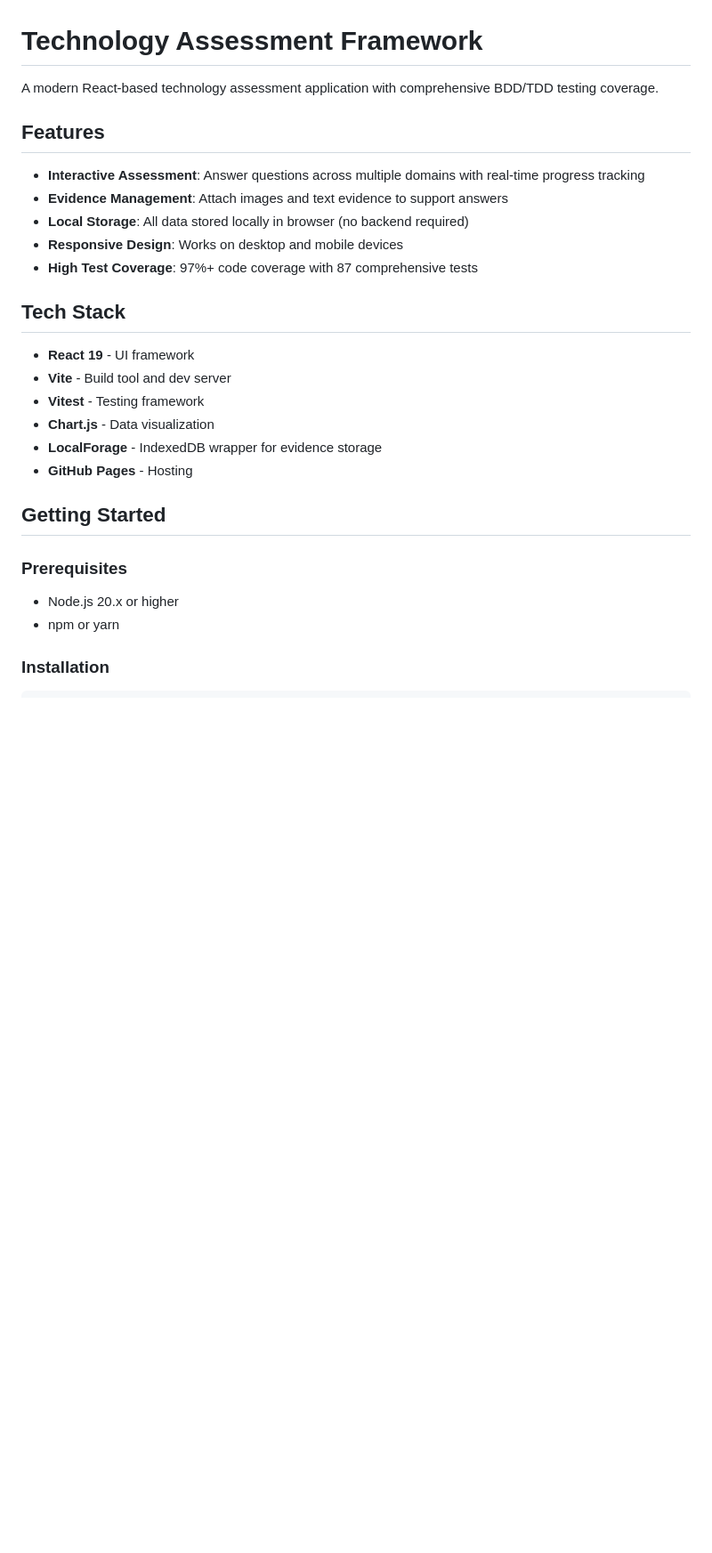
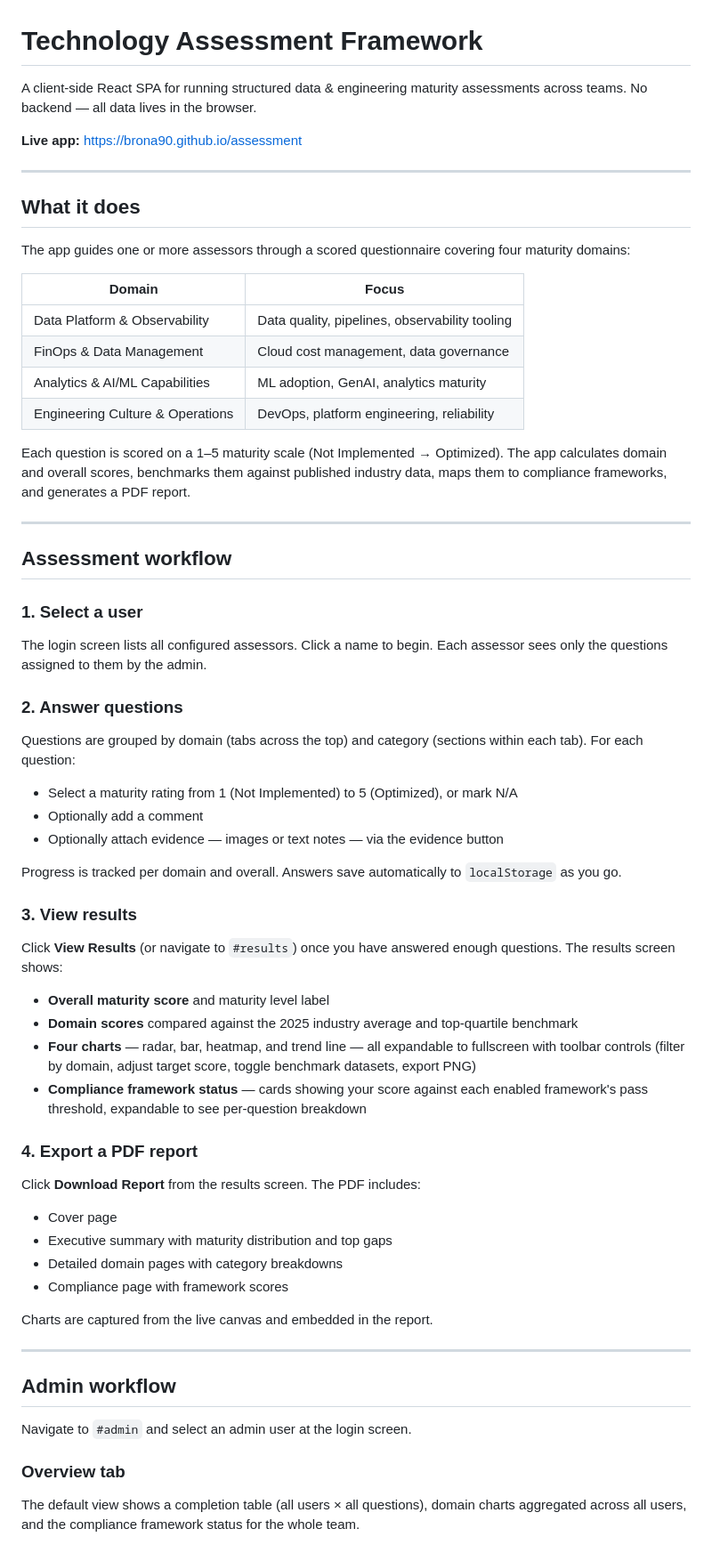
Before and after one commit to brona90/assessment, a Markdown page: README.md, the part around one of its changes. Shown at 89% size. Rendered like a GitHub page; blank space fills up the shorter version.

Commit message:
docs: rewrite README with assessment workflow, admin guide, and current feature set

```diff
--- a/README.md
+++ b/README.md
@@ -1,29 +1,68 @@
 # Technology Assessment Framework
 
-A modern React-based technology assessment application with comprehensive BDD/TDD testing coverage.
+A client-side React SPA for running structured data & engineering maturity assessments across teams. No backend — all data lives in the browser.
 
-## Features
+**Live app:** https://brona90.github.io/assessment
 
-- **Interactive Assessment**: Answer questions across multiple domains with real-time progress tracking
-- **Evidence Management**: Attach images and text evidence to support answers
-- **Local Storage**: All data stored locally in browser (no backend required)
-- **Responsive Design**: Works on desktop and mobile devices
-- **High Test Coverage**: 97%+ code coverage with 87 comprehensive tests
+---
 
-## Tech Stack
+## What it does
 
-- **React 19** - UI framework
-- **Vite** - Build tool and dev server
-- **Vitest** - Testing framework
-- **Chart.js** - Data visualization
-- **LocalForage** - IndexedDB wrapper for evidence storage
-- **GitHub Pages** - Hosting
+The app guides one or more assessors through a scored questionnaire covering four maturity domains:
 
-## Getting Started
+| Domain | Focus |
+|--------|-------|
+| Data Platform & Observability | Data quality, pipelines, observability tooling |
+| FinOps & Data Management | Cloud cost management, data governance |
+| Analytics & AI/ML Capabilities | ML adoption, GenAI, analytics maturity |
+| Engineering Culture & Operations | DevOps, platform engineering, reliability |
 
-### Prerequisites
+Each question is scored on a 1–5 maturity scale (Not Implemented → Optimized). The app calculates domain and overall scores, benchmarks them against published industry data, maps them to compliance frameworks, and generates a PDF report.
 
-- Node.js 20.x or higher
-- npm or yarn
+---
 
-### Installation
+## Assessment workflow
+
+### 1. Select a user
+
+The login screen lists all configured assessors. Click a name to begin. Each assessor sees only the questions assigned to them by the admin.
+
+### 2. Answer questions
+
+Questions are grouped by domain (tabs across the top) and category (sections within each tab). For each question:
+
+- Select a maturity rating from 1 (Not Implemented) to 5 (Optimized), or mark N/A
+- Optionally add a comment
+- Optionally attach evidence — images or text notes — via the evidence button
+
+Progress is tracked per domain and overall. Answers save automatically to `localStorage` as you go.
+
+### 3. View results
+
+Click **View Results** (or navigate to `#results`) once you have answered enough questions. The results screen shows:
+
+- **Overall maturity score** and maturity level label
+- **Domain scores** compared against the 2025 industry average and top-quartile benchmark
+- **Four charts** — radar, bar, heatmap, and trend line — all expandable to fullscreen with toolbar controls (filter by domain, adjust target score, toggle benchmark datasets, export PNG)
+- **Compliance framework status** — cards showing your score against each enabled framework's pass threshold, expandable to see per-question breakdown
+
+### 4. Export a PDF report
+
+Click **Download Report** from the results screen. The PDF includes:
+
+- Cover page
+- Executive summary with maturity distribution and top gaps
+- Detailed domain pages with category breakdowns
+- Compliance page with framework scores
+
+Charts are captured from the live canvas and embedded in the report.
+
+---
+
+## Admin workflow
+
+Navigate to `#admin` and select an admin user at the login screen.
+
+### Overview tab
+The default view shows a completion table (all users × all questions), domain charts aggregated across all users, and the compliance framework status for the whole team.
+
```
Also changed, not shown: other parts of README.md (+142 -81 lines).
